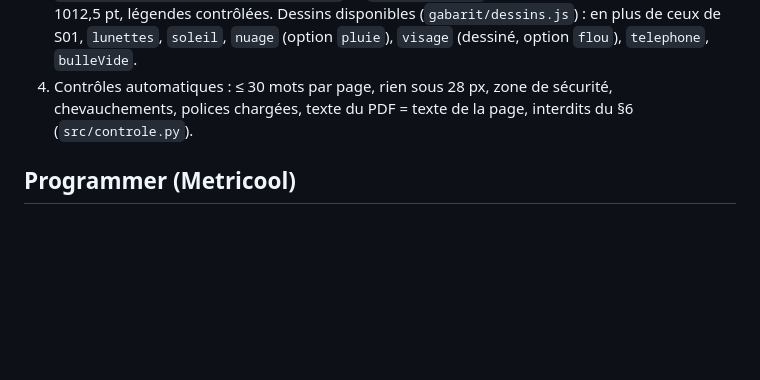
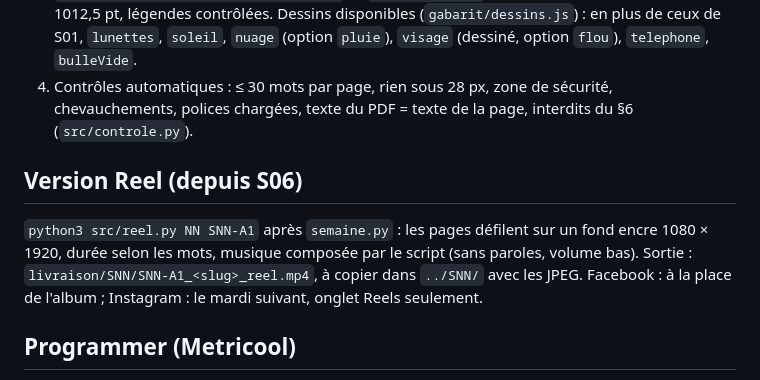
Before and after one commit to leperetogi/sehoria-medias, a Markdown page: outil/README.md, the part around the change. Drawn GitHub-style; blank space fills up the shorter version.

Commit message:
README : version Reel des carrousels
Co-Authored-By: Claude Opus 5.5 <noreply@anthropic.com>
Claude-Session: https://claude.ai/code/session_01QzXzdrEvtrovX9Q4CgkaKR

```diff
--- a/outil/README.md
+++ b/outil/README.md
@@ -29,6 +29,9 @@ les photos réussies dans `assets/photos/`. Un échec s'affiche avec sa raison.
    Dessins disponibles (`gabarit/dessins.js`) : en plus de ceux de S01, `lunettes`, `soleil`, `nuage` (option `pluie`), `visage` (dessiné, option `flou`), `telephone`, `bulleVide`.
 4. Contrôles automatiques : ≤ 30 mots par page, rien sous 28 px, zone de sécurité, chevauchements, polices chargées, texte du PDF = texte de la page, interdits du §6 (`src/controle.py`).
 
+## Version Reel (depuis S06)
+`python3 src/reel.py NN SNN-A1` après `semaine.py` : les pages défilent sur un fond encre 1080 × 1920, durée selon les mots, musique composée par le script (sans paroles, volume bas). Sortie : `livraison/SNN/SNN-A1_<slug>_reel.mp4`, à copier dans `../SNN/` avec les JPEG. Facebook : à la place de l'album ; Instagram : le mardi suivant, onglet Reels seulement.
+
 ## Programmer (Metricool)
 - Convertir les pages en JPEG qualité 95 dans `../SNN/` (dossier racine du dépôt), pousser, puis donner à Metricool les liens
   `https://raw.githubusercontent.com/leperetogi/sehoria-medias/main/SNN/<fichier>.jpg` (Metricool recopie les images chez lui).
```
